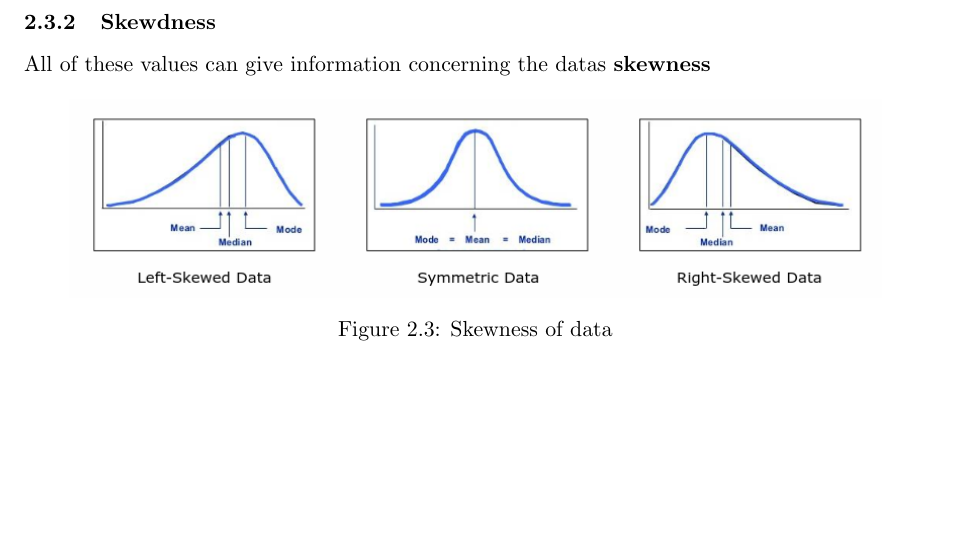
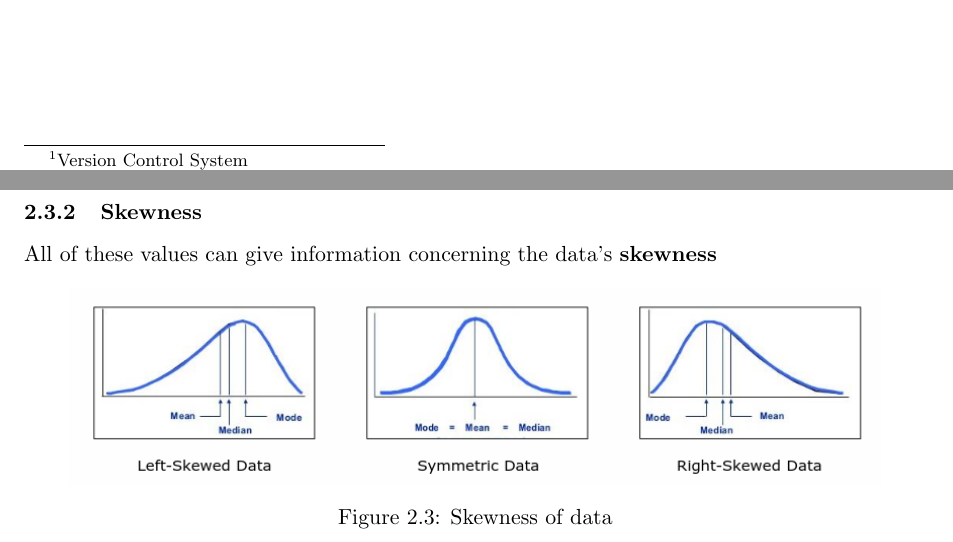
Before and after one commit to gathurian/HSLU, a LaTeX document (FS19/ML/Zusammenfassung_ML.tex): part of page 9 of 74 before the commit and two parts of pages 7 and 9 of 74 after it, the two joined at a grey line, cut at the place of the change, the shorter picture padded with empty space. Compiled offline with pdfLaTeX.

Commit message:
Minor corrections and replacement of images with higher resolution ones

```diff
--- a/FS19/ML/Zusammenfassung_ML.tex
+++ b/FS19/ML/Zusammenfassung_ML.tex
@@ -250,9 +250,9 @@ Given a dataset of $1, 2, 3, 4, 5$, the median and mean are both $3$. However, i
 
 \newpage
 
-\subsubsection{Skewdness}
-
-All of these values can give information concerning the datas \textbf{skewness}
+\subsubsection{Skewness}
+
+All of these values can give information concerning the data's \textbf{skewness}
 
 \begin{figure}[htb!]
     \centering
@@ -280,8 +280,6 @@ To calculate $Q1$, take the median of your data and then again the median of the
     \caption{Quartiles of a dataset}
     \label{fig:iqr}
 \end{figure}
-
-\newpage
 
 \subsubsection{Five Number Summary}
 
```
Also changed, not shown: FS19/ML/Pictures/data_classification.png, FS19/ML/Pictures/disciplines.jpg (deleted), FS19/ML/Pictures/disciplines.png (added), FS19/ML/Pictures/feature_engineering.png, FS19/ML/Zusammenfassung_ML.tex (4 more changed lines).
